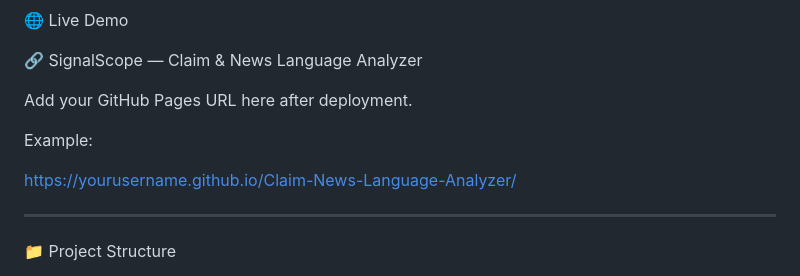
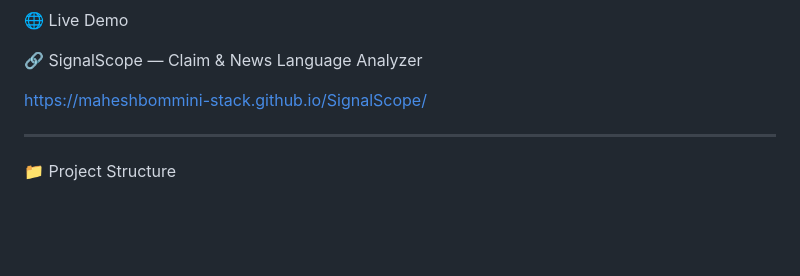
Before and after one commit to maheshbommini-stack/SignalScope, a Markdown page: README.md, the part around the change. Drawn GitHub-style; blank space fills up the shorter version.

```diff
--- a/README.md
+++ b/README.md
@@ -206,11 +206,7 @@ HIGH
 
 🔗 SignalScope — Claim & News Language Analyzer
 
-Add your GitHub Pages URL here after deployment.
-
-Example:
-
-https://yourusername.github.io/Claim-News-Language-Analyzer/
+https://maheshbommini-stack.github.io/SignalScope/
 
 ---
 
```
